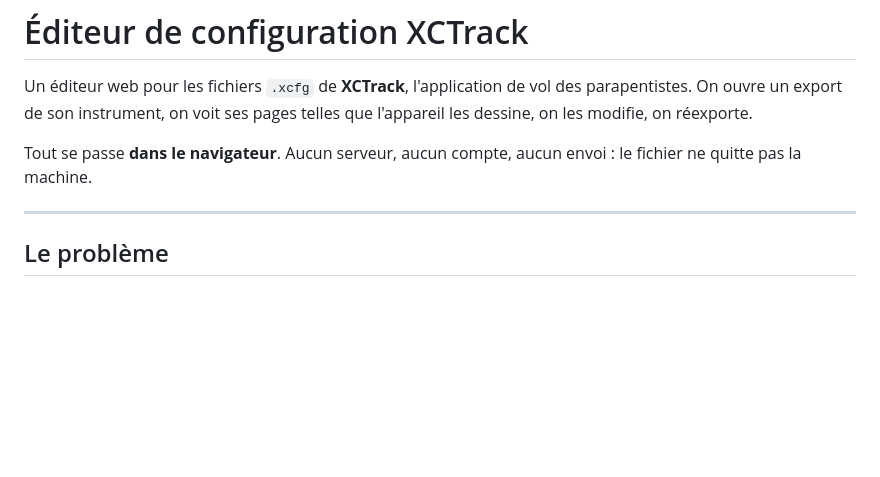
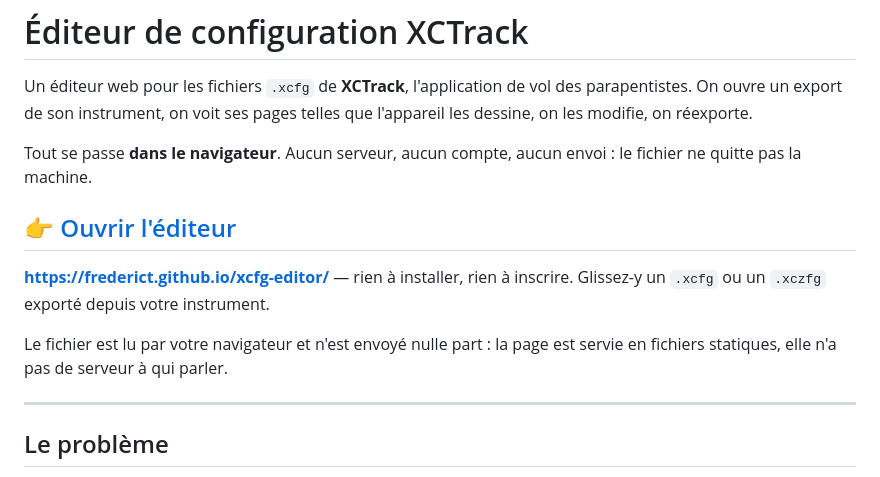
Before and after one commit to frederict/xcfg-editor, a Markdown page: README.md, the part around the change. Rendered like a GitHub page; blank space fills up the shorter version.

Commit message:
docs: l'adresse de l'application en tête du README
Un visiteur qui arrive sur le dépôt doit pouvoir essayer l'outil avant de
décider s'il l'intéresse. L'adresse était nulle part, alors que le site est
déployé à chaque push.

Placée juste sous la promesse « tout se passe dans le navigateur », avec la
raison pour laquelle cette promesse tient : la page est servie en fichiers
statiques, elle n'a pas de serveur à qui parler.

Co-Authored-By: Claude Opus 5 (1M context) <noreply@anthropic.com>
Claude-Session: https://claude.ai/code/session_01SZwZAQePoKsAXbJFmpV4LC

```diff
--- a/README.md
+++ b/README.md
@@ -6,6 +6,14 @@ l'appareil les dessine, on les modifie, on réexporte.
 
 Tout se passe **dans le navigateur**. Aucun serveur, aucun compte, aucun envoi : le
 fichier ne quitte pas la machine.
+
+## 👉 [Ouvrir l'éditeur](https://frederict.github.io/xcfg-editor/)
+
+**<https://frederict.github.io/xcfg-editor/>** — rien à installer, rien à inscrire.
+Glissez-y un `.xcfg` ou un `.xczfg` exporté depuis votre instrument.
+
+Le fichier est lu par votre navigateur et n'est envoyé nulle part : la page est servie
+en fichiers statiques, elle n'a pas de serveur à qui parler.
 
 ---
 
```
